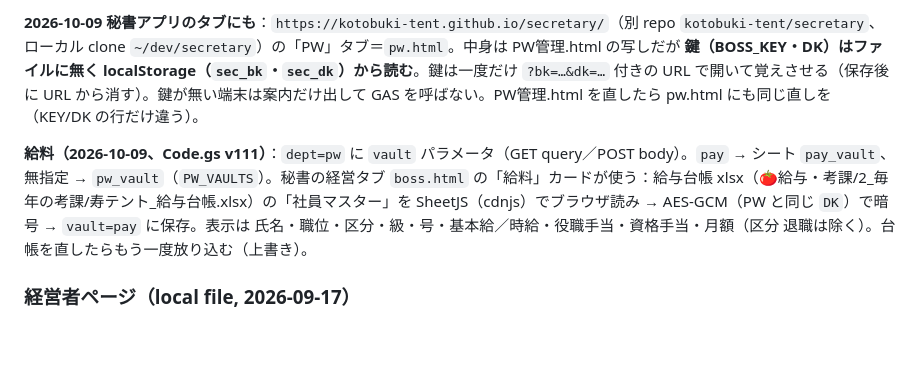
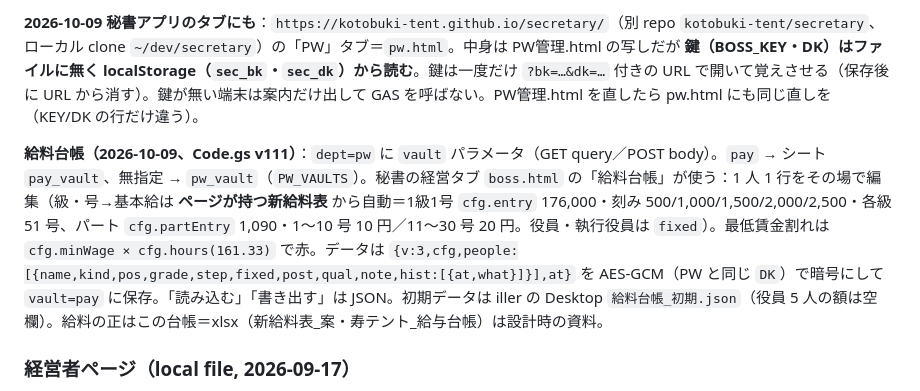
Before and after one commit to kotobuki-tent/app, a Markdown page: CLAUDE.md, the part around the change. Drawn GitHub-style; blank space fills up the shorter version.

Commit message:
CLAUDE.md：経営タブの給料台帳（新給料表をページが持つ・vault=pay・JSON 読み書き）
Co-Authored-By: Claude Fable 5.1 <noreply@anthropic.com>

```diff
--- a/CLAUDE.md
+++ b/CLAUDE.md
@@ -80,7 +80,7 @@ iller と社長専用のパスワード台帳。**ローカルの HTML 1枚**（
 
 **2026-10-09 秘書アプリのタブにも**：`https://kotobuki-tent.github.io/secretary/`（別 repo `kotobuki-tent/secretary`、ローカル clone `~/dev/secretary`）の「PW」タブ＝`pw.html`。中身は PW管理.html の写しだが **鍵（BOSS_KEY・DK）はファイルに無く localStorage（`sec_bk`・`sec_dk`）から読む**。鍵は一度だけ `?bk=…&dk=…` 付きの URL で開いて覚えさせる（保存後に URL から消す）。鍵が無い端末は案内だけ出して GAS を呼ばない。PW管理.html を直したら pw.html にも同じ直しを（KEY/DK の行だけ違う）。
 
-**給料（2026-10-09、Code.gs v111）**：`dept=pw` に `vault` パラメータ（GET query／POST body）。`pay` → シート `pay_vault`、無指定 → `pw_vault`（`PW_VAULTS`）。秘書の経営タブ `boss.html` の「給料」カードが使う：給与台帳 xlsx（🍅給与・考課/2_毎年の考課/寿テント_給与台帳.xlsx）の「社員マスター」を SheetJS（cdnjs）でブラウザ読み → AES-GCM（PW と同じ `DK`）で暗号 → `vault=pay` に保存。表示は 氏名・職位・区分・級・号・基本給／時給・役職手当・資格手当・月額（区分 退職は除く）。台帳を直したらもう一度放り込む（上書き）。
+**給料台帳（2026-10-09、Code.gs v111）**：`dept=pw` に `vault` パラメータ（GET query／POST body）。`pay` → シート `pay_vault`、無指定 → `pw_vault`（`PW_VAULTS`）。秘書の経営タブ `boss.html` の「給料台帳」が使う：1 人 1 行をその場で編集（級・号→基本給は **ページが持つ新給料表** から自動＝1級1号 `cfg.entry` 176,000・刻み 500/1,000/1,500/2,000/2,500・各級 51 号、パート `cfg.partEntry` 1,090・1〜10 号 10 円／11〜30 号 20 円。役員・執行役員は `fixed`）。最低賃金割れは `cfg.minWage × cfg.hours(161.33)` で赤。データは `{v:3,cfg,people:[{name,kind,pos,grade,step,fixed,post,qual,note,hist:[{at,what}]}],at}` を AES-GCM（PW と同じ `DK`）で暗号にして `vault=pay` に保存。「読み込む」「書き出す」は JSON。初期データは iller の Desktop `給料台帳_初期.json`（役員 5 人の額は空欄）。給料の正はこの台帳＝xlsx（新給料表_案・寿テント_給与台帳）は設計時の資料。
 
 ### 経営者ページ（local file, 2026-09-17）
 
```
